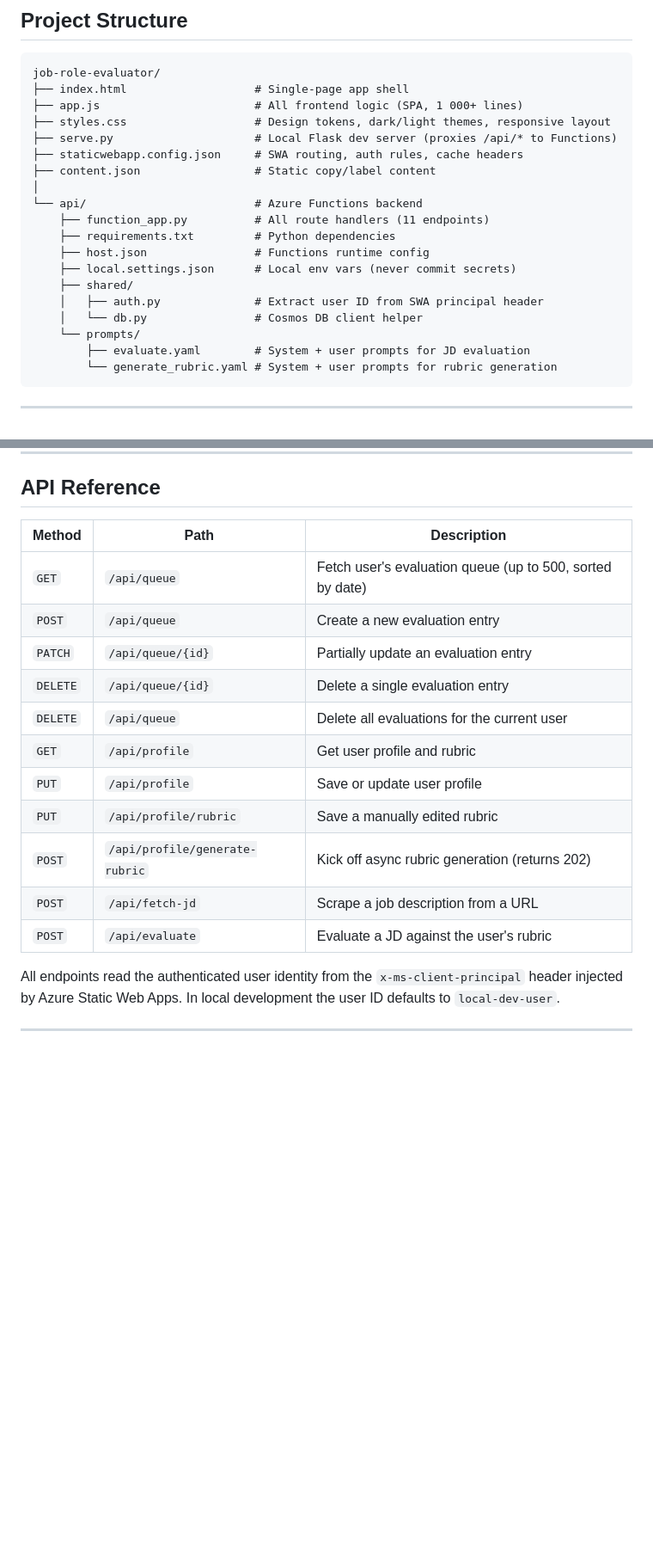
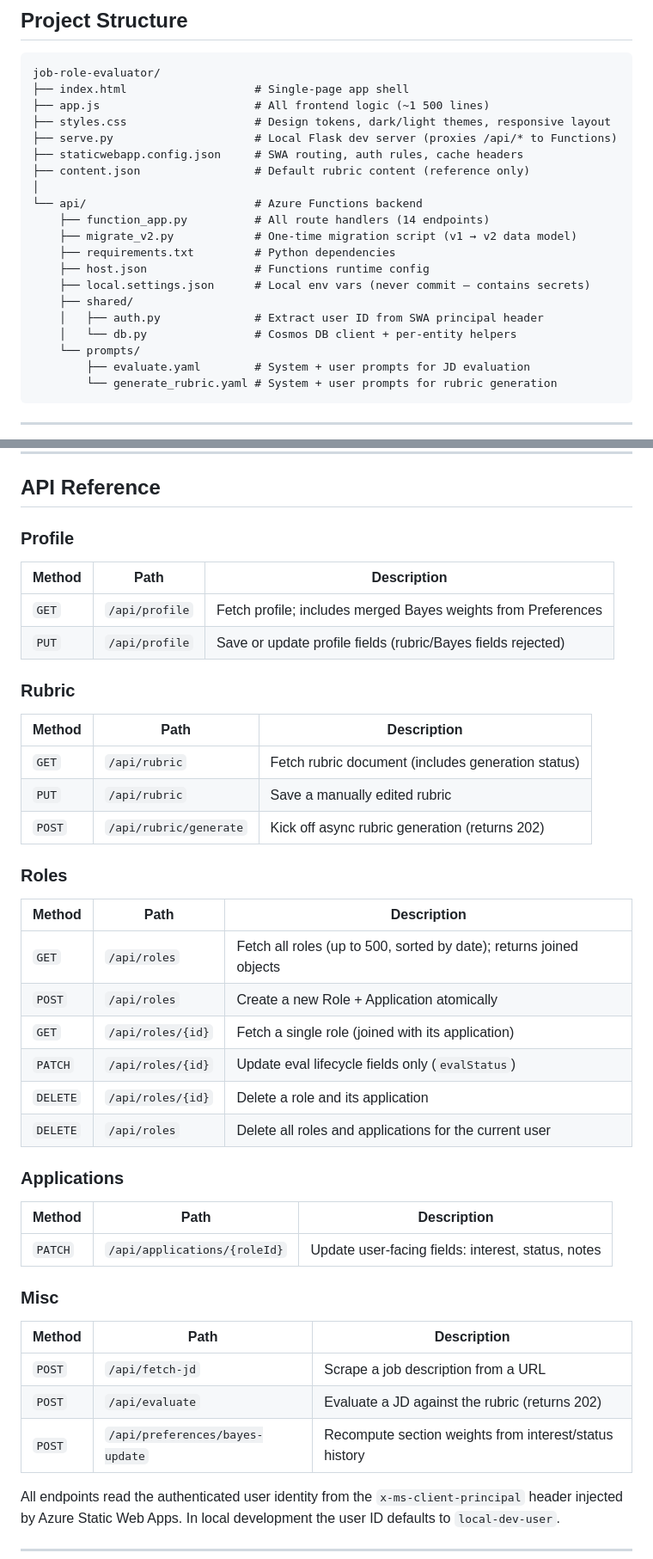
Before and after one commit to codexsameen/job-role-evaluator, a Markdown page: README.md, 2 parts joined by grey strips. Shown at 86% size. GitHub-like rendering; blank space fills up the shorter version.

````diff
--- a/README.md
+++ b/README.md
@@ -117,20 +158,21 @@ sequenceDiagram
 ```
 job-role-evaluator/
 ├── index.html                   # Single-page app shell
-├── app.js                       # All frontend logic (SPA, 1 000+ lines)
+├── app.js                       # All frontend logic (~1 500 lines)
 ├── styles.css                   # Design tokens, dark/light themes, responsive layout
 ├── serve.py                     # Local Flask dev server (proxies /api/* to Functions)
 ├── staticwebapp.config.json     # SWA routing, auth rules, cache headers
-├── content.json                 # Static copy/label content
+├── content.json                 # Default rubric content (reference only)
 │
 └── api/                         # Azure Functions backend
-    ├── function_app.py          # All route handlers (11 endpoints)
+    ├── function_app.py          # All route handlers (14 endpoints)
+    ├── migrate_v2.py            # One-time migration script (v1 → v2 data model)
     ├── requirements.txt         # Python dependencies
     ├── host.json                # Functions runtime config
-    ├── local.settings.json      # Local env vars (never commit secrets)
+    ├── local.settings.json      # Local env vars (never commit — contains secrets)
     ├── shared/
     │   ├── auth.py              # Extract user ID from SWA principal header
-    │   └── db.py                # Cosmos DB client helper
+    │   └── db.py                # Cosmos DB client + per-entity helpers
     └── prompts/
         ├── evaluate.yaml        # System + user prompts for JD evaluation
         └── generate_rubric.yaml # System + user prompts for rubric generation
@@ -203,19 +245,45 @@ job-role-evaluator/
 
 ## API Reference
 
-| Method   | Path                          | Description                                              |
-|----------|-------------------------------|----------------------------------------------------------|
-| `GET`    | `/api/queue`                  | Fetch user's evaluation queue (up to 500, sorted by date)|
-| `POST`   | `/api/queue`                  | Create a new evaluation entry                            |
-| `PATCH`  | `/api/queue/{id}`             | Partially update an evaluation entry                     |
-| `DELETE` | `/api/queue/{id}`             | Delete a single evaluation entry                         |
-| `DELETE` | `/api/queue`                  | Delete all evaluations for the current user              |
-| `GET`    | `/api/profile`                | Get user profile and rubric                              |
-| `PUT`    | `/api/profile`                | Save or update user profile                              |
-| `PUT`    | `/api/profile/rubric`         | Save a manually edited rubric                            |
-| `POST`   | `/api/profile/generate-rubric`| Kick off async rubric generation (returns 202)           |
-| `POST`   | `/api/fetch-jd`               | Scrape a job description from a URL                      |
-| `POST`   | `/api/evaluate`               | Evaluate a JD against the user's rubric                  |
+### Profile
+
+| Method  | Path           | Description                                                        |
+|---------|----------------|--------------------------------------------------------------------|
+| `GET`   | `/api/profile` | Fetch profile; includes merged Bayes weights from Preferences      |
+| `PUT`   | `/api/profile` | Save or update profile fields (rubric/Bayes fields rejected)       |
+
+### Rubric
+
+| Method  | Path                   | Description                                          |
+|---------|------------------------|------------------------------------------------------|
+| `GET`   | `/api/rubric`          | Fetch rubric document (includes generation status)   |
+| `PUT`   | `/api/rubric`          | Save a manually edited rubric                        |
+| `POST`  | `/api/rubric/generate` | Kick off async rubric generation (returns 202)       |
+
+### Roles
+
+| Method   | Path              | Description                                                         |
+|----------|-------------------|---------------------------------------------------------------------|
+| `GET`    | `/api/roles`      | Fetch all roles (up to 500, sorted by date); returns joined objects |
+| `POST`   | `/api/roles`      | Create a new Role + Application atomically                          |
+| `GET`    | `/api/roles/{id}` | Fetch a single role (joined with its application)                   |
+| `PATCH`  | `/api/roles/{id}` | Update eval lifecycle fields only (`evalStatus`)                    |
+| `DELETE` | `/api/roles/{id}` | Delete a role and its application                                   |
+| `DELETE` | `/api/roles`      | Delete all roles and applications for the current user              |
+
+### Applications
+
+| Method  | Path                          | Description                                              |
+|---------|-------------------------------|----------------------------------------------------------|
+| `PATCH` | `/api/applications/{roleId}`  | Update user-facing fields: interest, status, notes       |
+
+### Misc
+
+| Method  | Path                              | Description                                            |
+|---------|-----------------------------------|--------------------------------------------------------|
+| `POST`  | `/api/fetch-jd`                   | Scrape a job description from a URL                    |
+| `POST`  | `/api/evaluate`                   | Evaluate a JD against the rubric (returns 202)         |
+| `POST`  | `/api/preferences/bayes-update`   | Recompute section weights from interest/status history |
 
 All endpoints read the authenticated user identity from the `x-ms-client-principal` header injected by Azure Static Web Apps. In local development the user ID defaults to `local-dev-user`.
 
````
Also changed, not shown: other parts of README.md (+54 -13 lines).
